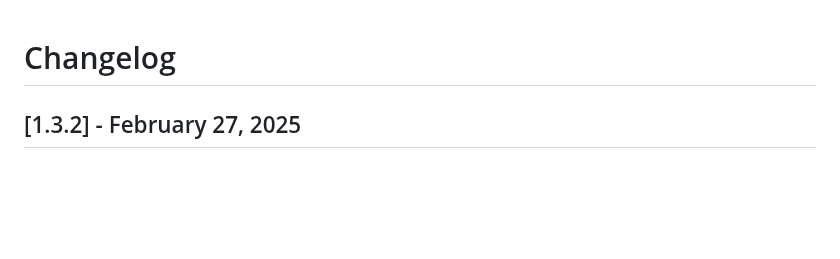
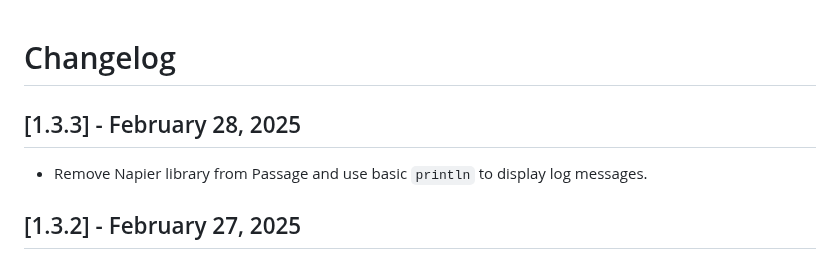
Before and after one commit to Tweener/passage, a Markdown page: CHANGELOG.md, the part around the change. Rendered like a GitHub page; blank space fills up the shorter version.

```diff
--- a/CHANGELOG.md
+++ b/CHANGELOG.md
@@ -1,5 +1,8 @@
 
 # Changelog
+
+## [1.3.3] - February 28, 2025
+- Remove Napier library from Passage and use basic `println` to display log messages.
 
 ## [1.3.2] - February 27, 2025
 - **[FIX]** 🤖 Fixed sign-out issue on Android with the Google Legacy Gatekeeper when the binding activity was null.
```
